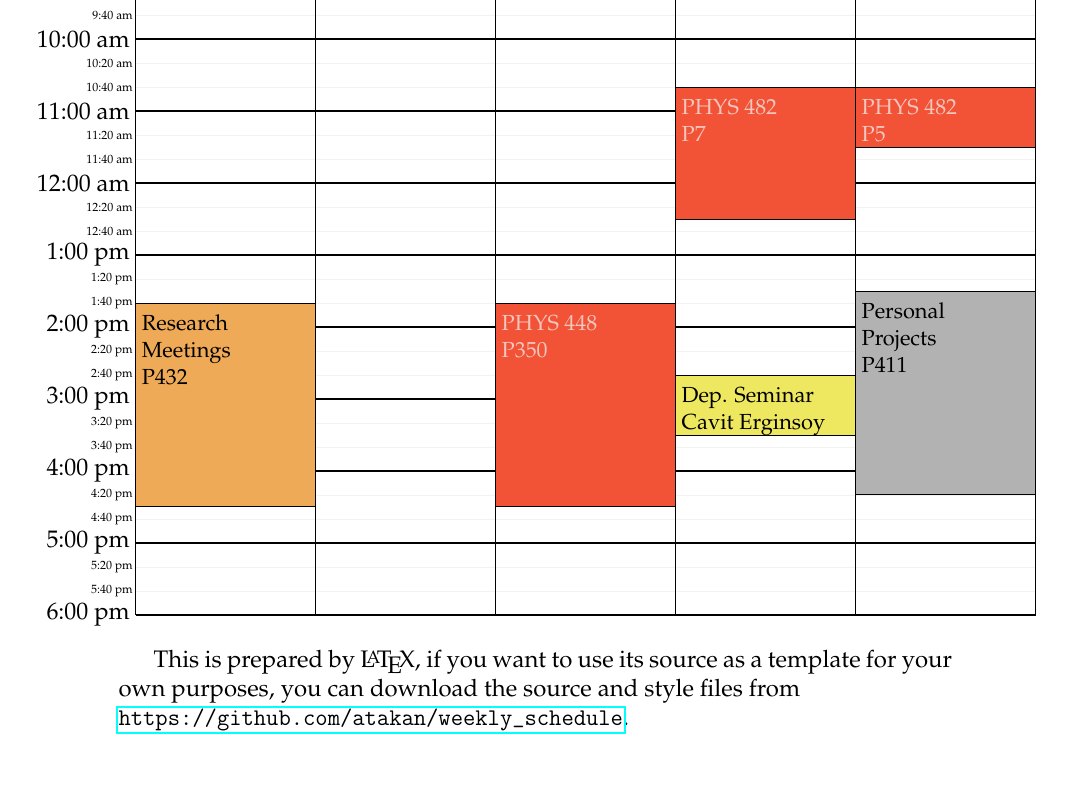
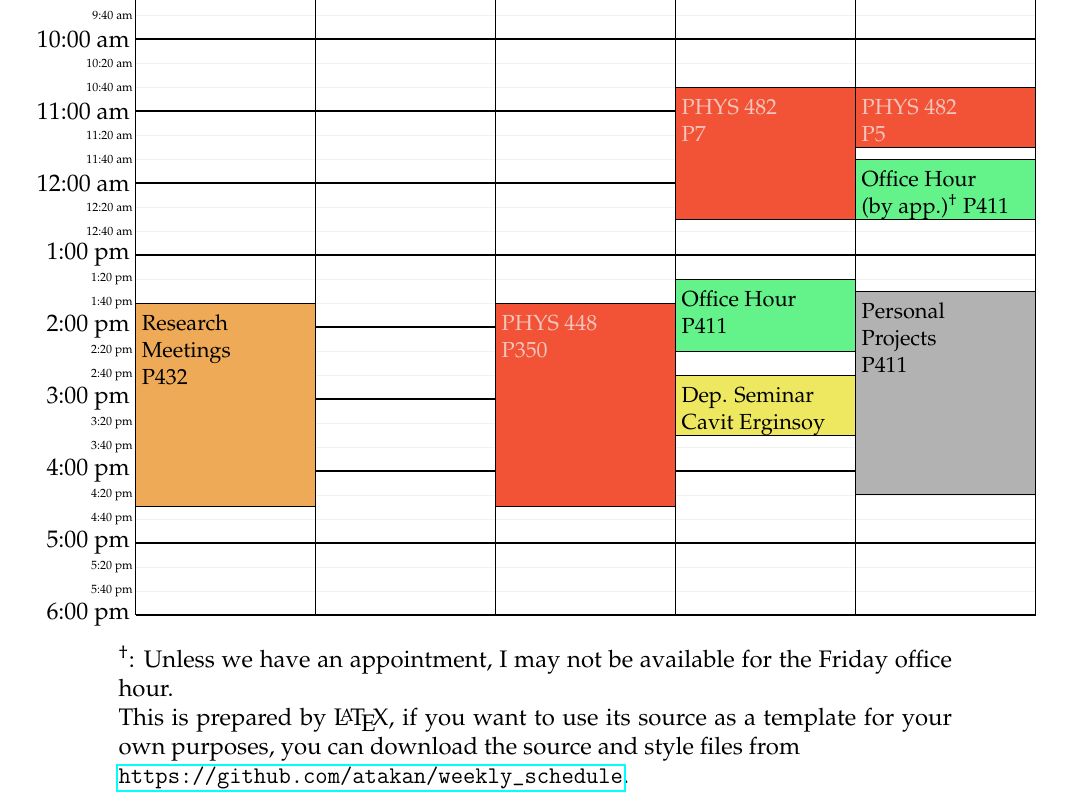
Before and after one commit to atakan/weekly_schedule, a LaTeX document (schedule_ato.tex): part of the page, cut so that both start at the same text. Compiled offline with pdfLaTeX.

Commit message:
put in OH again

```diff
--- a/schedule_ato.tex
+++ b/schedule_ato.tex
@@ -44,8 +44,8 @@ agurkan@metu.edu.tr}, Spring Semester, 2019-20]%
 %  \class{ASTR 404}{P422}{W}{10:40-12:30}
 %  \meeting{Phys400 Meeting}{P421}{Th}{13:00-14:30}
   \seminar{Dep. Seminar}{Cavit Erginsoy}{Th}{14:40-15:30}
-%%  \ofhour{Office Hour}{P411}{Th}{13:20-14:20}
-%%  \ofhour{Office Hour}{(by app.)$^\dagger$ P411}{F}{11:40-12:30}
+  \ofhour{Office Hour}{P411}{Th}{13:20-14:20}
+  \ofhour{Office Hour}{(by app.)$^\dagger$ P411}{F}{11:40-12:30}
 %  \meeting{Research\\Meeting (FK)}{\relax}{T}{14:00-15:00}
 %  \meeting{Research\\Meeting (AA)}{\relax}{T}{15:00-16:00}
 %  \meeting{Research\\Meeting (CY)}{\relax}{W}{14:40-15:30}
@@ -54,8 +54,8 @@ agurkan@metu.edu.tr}, Spring Semester, 2019-20]%
   \cool{Personal\\Projects}{P411}{F}{13:30-16:20}
 \end{schedule}%
 
-%%\noindent $^\dagger$: Unless we have an appointment, I may not be available for the
-%%Friday office hour.\\
+\noindent $^\dagger$: Unless we have an appointment, I may not be available for the
+Friday office hour.\\
 This is prepared by \LaTeX, if you want to use its source as a template
 for your own purposes, you can download the source and style files from\\
 \url{https://github.com/atakan/weekly_schedule}.
```
Also changed, not shown: schedule_ato.pdf.
